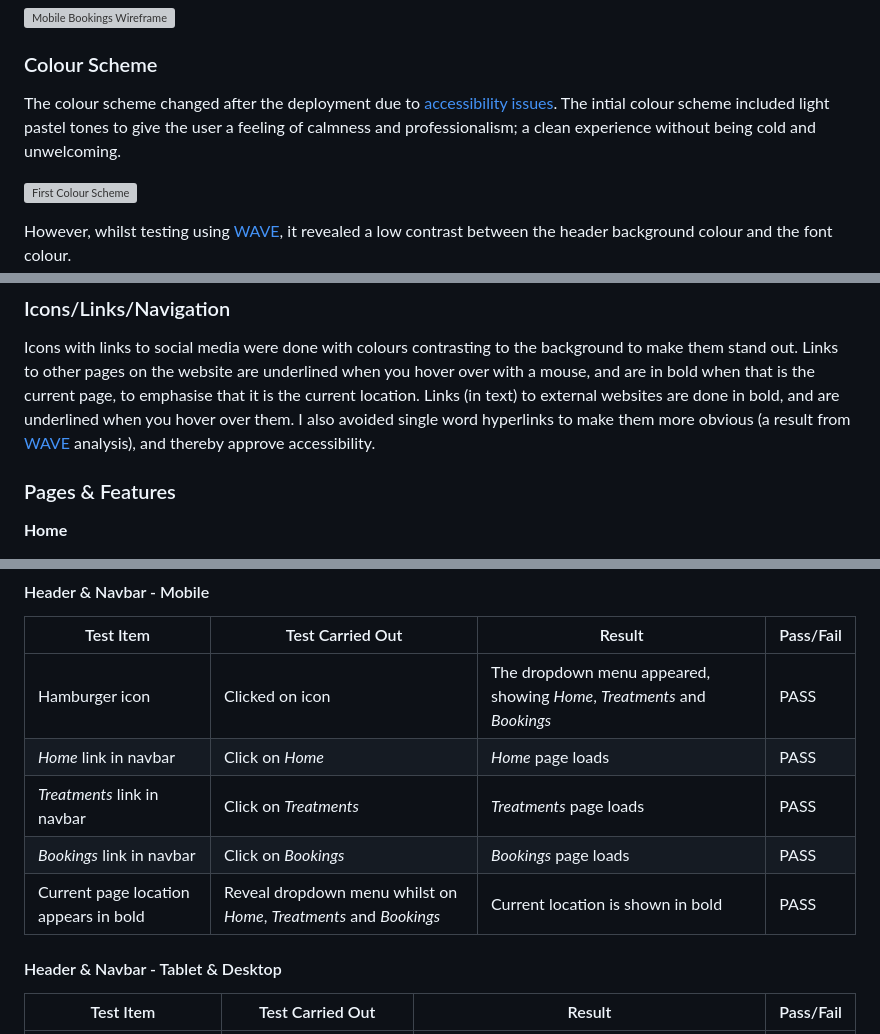
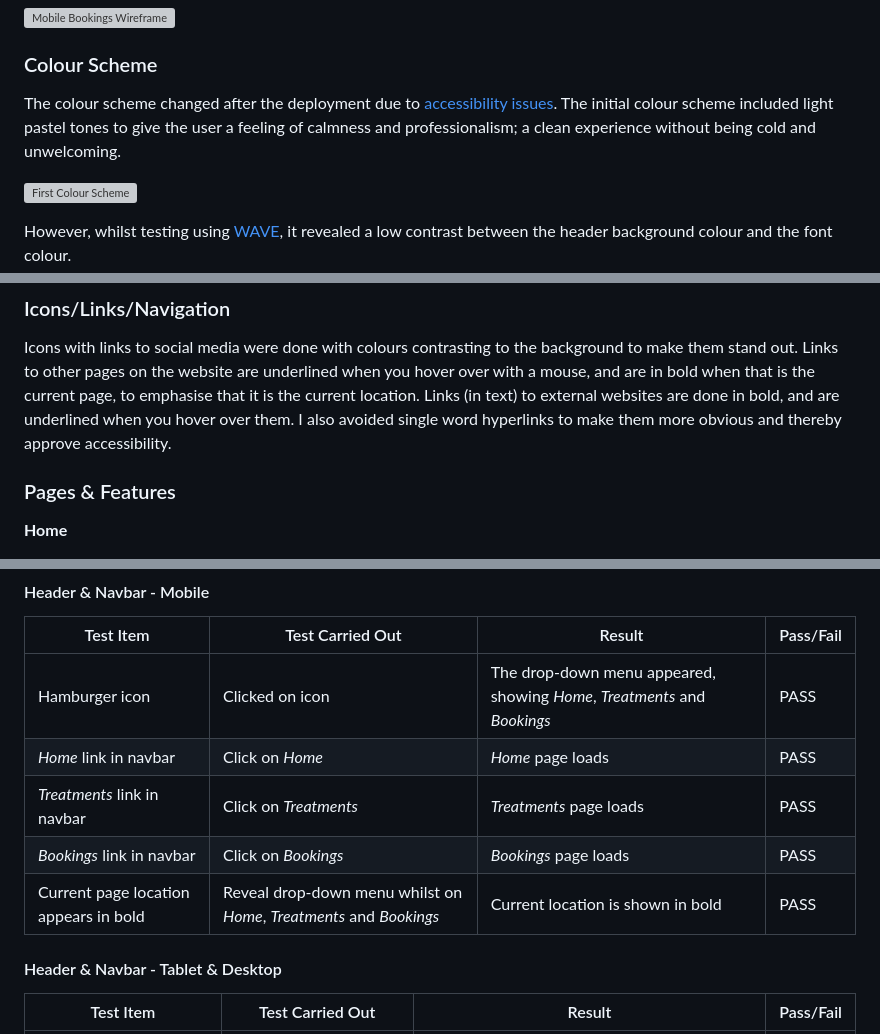
Before and after one commit to DiarmuidHenry/Project-01, a Markdown page: readme.md, 3 parts joined by grey strips. Rendered like a GitHub page; grey boxes are pictures that could not be loaded.

```diff
--- a/readme.md
+++ b/readme.md
@@ -133,7 +133,7 @@ See [Wireframes](#wireframes) below.
 ![Mobile Bookings Wireframe](./documents/wireframes/mobile-bookings.webp)
 
 ### Colour Scheme
-The colour scheme changed after the deployment due to [accessibility issues](#issuesbugs). The intial colour scheme included light pastel tones to give the user a feeling of calmness and professionalism; a clean experience without being cold and unwelcoming.
+The colour scheme changed after the deployment due to [accessibility issues](#issuesbugs). The initial colour scheme included light pastel tones to give the user a feeling of calmness and professionalism; a clean experience without being cold and unwelcoming.
 
 ![First Colour Scheme](./documents/readme-images/colour-01.webp)
 
@@ -151,7 +151,7 @@ Although this wasn't the original plan, it still looks and feels clean, professi
 
 Icons with links to social media were done with colours contrasting to the background to make them stand out.
 Links to other pages on the website are underlined when you hover over with a mouse, and are in bold when that is the current page, to emphasise that it is the current location.
-Links (in text) to external websites are done in bold, and are underlined when you hover over them. I also avoided single word hyperlinks to make them more obvious (a result from [WAVE](#technology--resources) analysis), and thereby approve accessibility.
+Links (in text) to external websites are done in bold, and are underlined when you hover over them. I also avoided single word hyperlinks to make them more obvious and thereby approve accessibility.
 
 ### Pages \& Features
 **Home**
@@ -267,11 +278,11 @@ Since these have not been included in the HTML and/or CSS modules, I have no kno
 
 |Test Item|Test Carried Out|Result|Pass/Fail|
 |-------------|------------------|-----------|-------|
-|Hamburger icon|Clicked on icon|The dropdown menu appeared, showing *Home*, *Treatments* and *Bookings*|PASS|
+|Hamburger icon|Clicked on icon|The drop-down menu appeared, showing *Home*, *Treatments* and *Bookings*|PASS|
 |*Home* link in navbar|Click on *Home*|*Home* page loads|PASS|
 |*Treatments* link in navbar|Click on *Treatments*|*Treatments* page loads|PASS|
 |*Bookings* link in navbar|Click on *Bookings*|*Bookings* page loads|PASS|
-|Current page location appears in bold|Reveal dropdown menu whilst on *Home*, *Treatments* and *Bookings*|Current location is shown in bold|PASS|
+|Current page location appears in bold|Reveal drop-down menu whilst on *Home*, *Treatments* and *Bookings*|Current location is shown in bold|PASS|
 
 #### Header \& Navbar - Tablet \& Desktop
 
```
Also changed, not shown: other parts of readme.md (+33 -22 lines).
